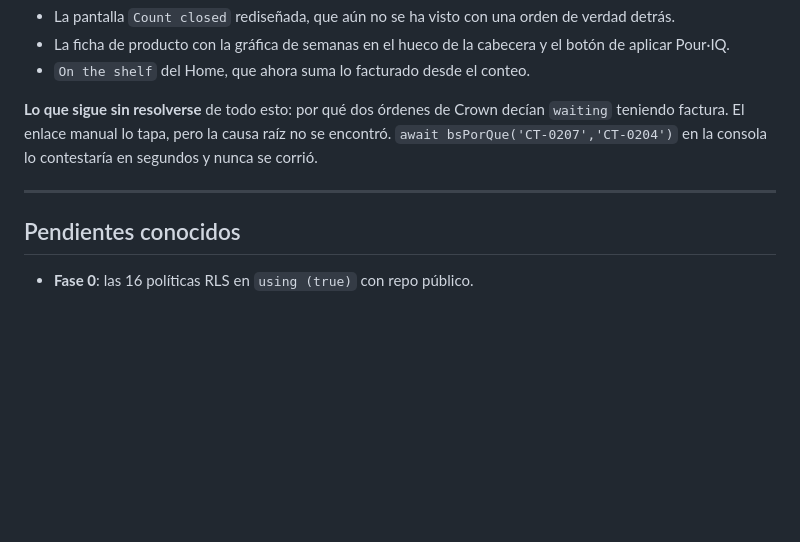
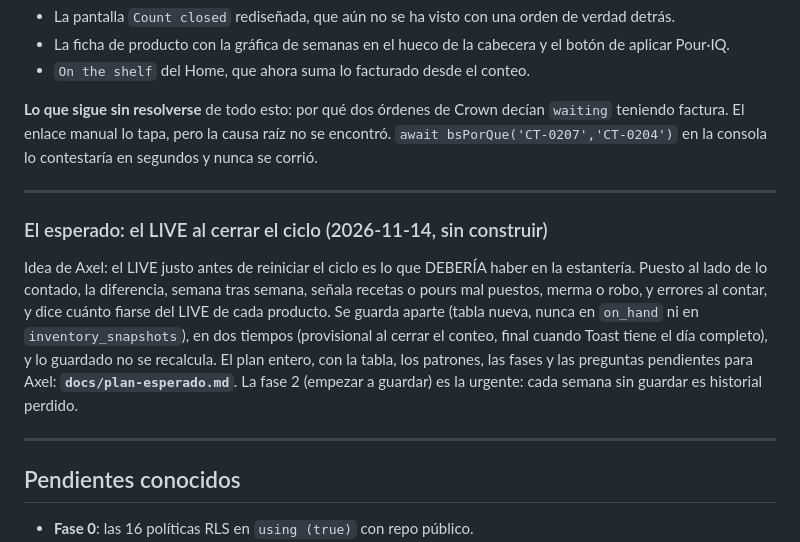
Before and after one commit to axel706/barstock-app, a Markdown page: CLAUDE.md, the part around the change. Rendered like a GitHub page; blank space fills up the shorter version.

```diff
--- a/CLAUDE.md
+++ b/CLAUDE.md
@@ -866,6 +866,21 @@ contestaría en segundos y nunca se corrió.
 
 ---
 
+### El esperado: el LIVE al cerrar el ciclo (2026-11-14, sin construir)
+
+Idea de Axel: el LIVE justo antes de reiniciar el ciclo es lo que
+DEBERÍA haber en la estantería. Puesto al lado de lo contado, la
+diferencia, semana tras semana, señala recetas o pours mal puestos,
+merma o robo, y errores al contar, y dice cuánto fiarse del LIVE de cada
+producto. Se guarda aparte (tabla nueva, nunca en `on_hand` ni en
+`inventory_snapshots`), en dos tiempos (provisional al cerrar el conteo,
+final cuando Toast tiene el día completo), y lo guardado no se recalcula.
+El plan entero, con la tabla, los patrones, las fases y las preguntas
+pendientes para Axel: **`docs/plan-esperado.md`**. La fase 2 (empezar a
+guardar) es la urgente: cada semana sin guardar es historial perdido.
+
+---
+
 ## Pendientes conocidos
 
 - **Fase 0**: las 16 políticas RLS en `using (true)` con repo público.
```
Also changed, not shown: docs/plan-esperado.md (added, +229 -0 lines).
